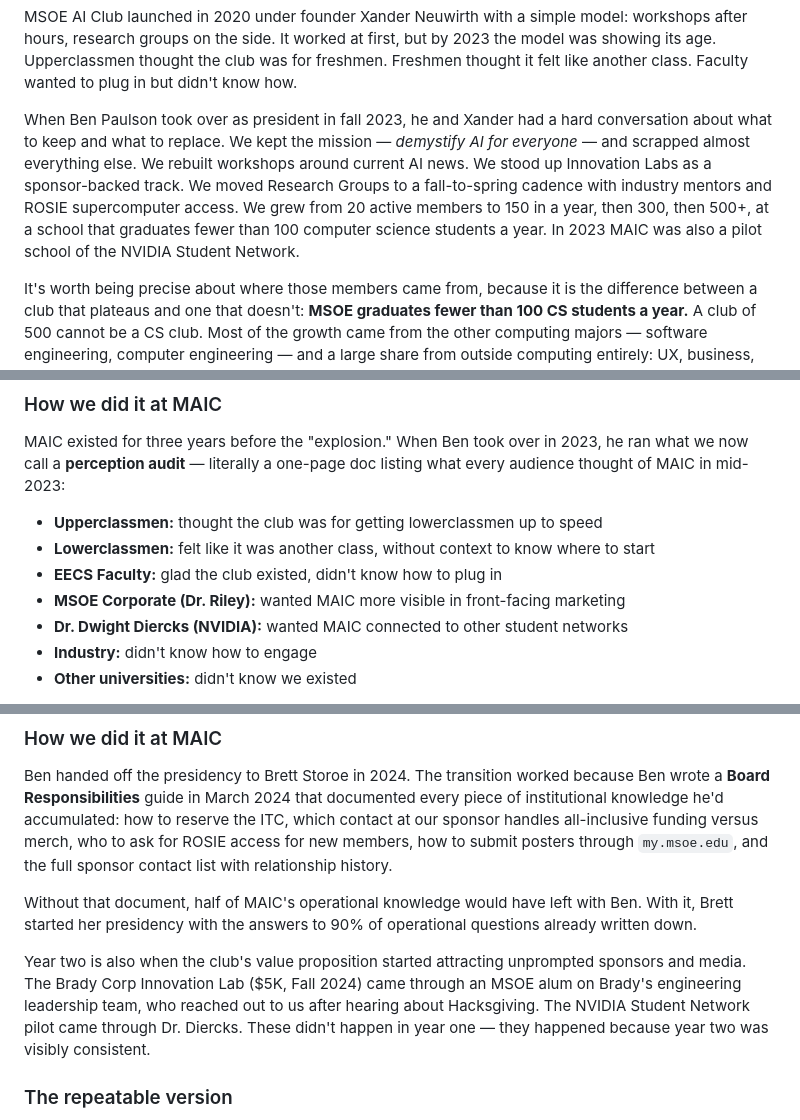
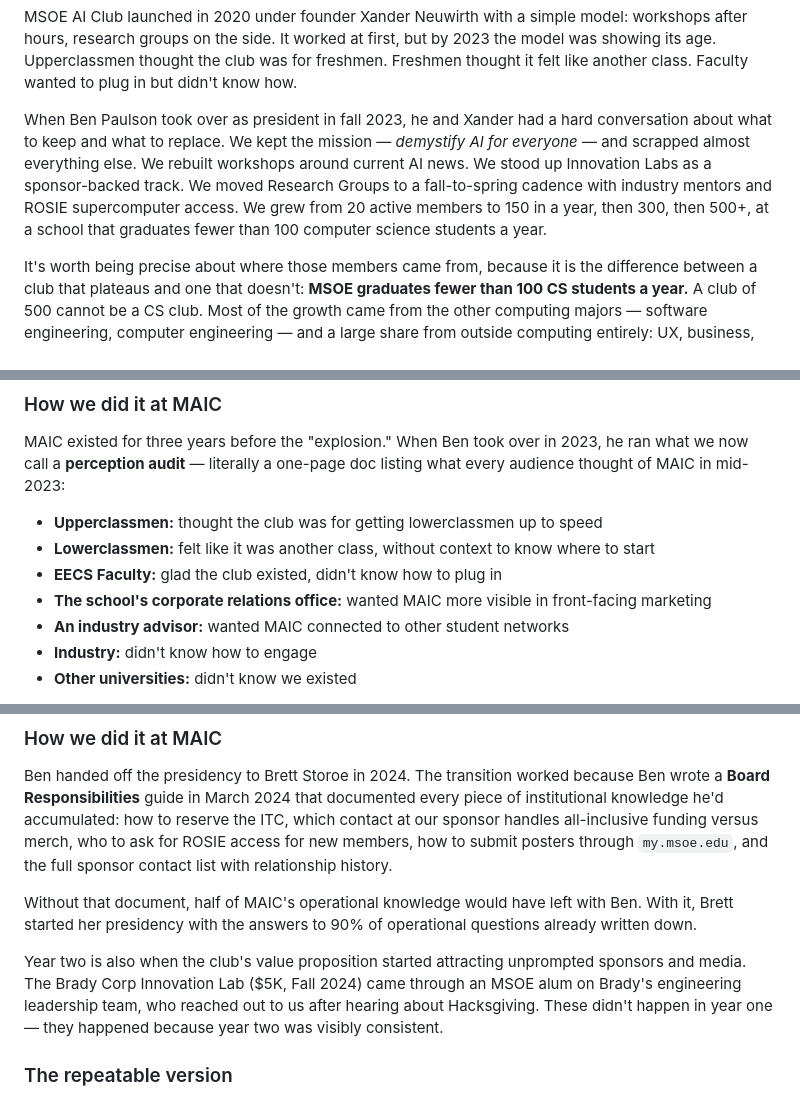
Before and after one commit to ALL-Applied-AI-Network/aain-content, a Markdown page: playbooks/getting-started/index.md, 3 parts joined by grey strips. GitHub-like rendering.

Commit message:
Playbooks: no credentials, no banned claim, roles instead of names
The speaker series playbook published a projector login. Getting Started made the
NVIDIA Student Network pilot claim, twice, and named two people with their roles.
Both are against the standing rules for these files, and the dashboard's new
reader puts this text in front of every chapter.

Co-Authored-By: Claude Opus 5.5 <noreply@anthropic.com>

```diff
--- a/playbooks/getting-started/index.md
+++ b/playbooks/getting-started/index.md
@@ -54,7 +54,7 @@ The rest of this playbook is how we learned that, and what we would do different
 
 MSOE AI Club launched in 2020 under founder Xander Neuwirth with a simple model: workshops after hours, research groups on the side. It worked at first, but by 2023 the model was showing its age. Upperclassmen thought the club was for freshmen. Freshmen thought it felt like another class. Faculty wanted to plug in but didn't know how.
 
-When Ben Paulson took over as president in fall 2023, he and Xander had a hard conversation about what to keep and what to replace. We kept the mission — *demystify AI for everyone* — and scrapped almost everything else. We rebuilt workshops around current AI news. We stood up Innovation Labs as a sponsor-backed track. We moved Research Groups to a fall-to-spring cadence with industry mentors and ROSIE supercomputer access. We grew from 20 active members to 150 in a year, then 300, then 500+, at a school that graduates fewer than 100 computer science students a year. In 2023 MAIC was also a pilot school of the NVIDIA Student Network.
+When Ben Paulson took over as president in fall 2023, he and Xander had a hard conversation about what to keep and what to replace. We kept the mission — *demystify AI for everyone* — and scrapped almost everything else. We rebuilt workshops around current AI news. We stood up Innovation Labs as a sponsor-backed track. We moved Research Groups to a fall-to-spring cadence with industry mentors and ROSIE supercomputer access. We grew from 20 active members to 150 in a year, then 300, then 500+, at a school that graduates fewer than 100 computer science students a year.
 
 It's worth being precise about where those members came from, because it is the difference between a club that plateaus and one that doesn't: **MSOE graduates fewer than 100 CS students a year.** A club of 500 cannot be a CS club. Most of the growth came from the other computing majors — software engineering, computer engineering — and a large share from outside computing entirely: UX, business, mechanical engineering. If you scope your club to your CS department, you have capped it before you have started.
 
@@ -73,8 +73,8 @@ MAIC existed for three years before the "explosion." When Ben took over in 2023,
 - **Upperclassmen:** thought the club was for getting lowerclassmen up to speed
 - **Lowerclassmen:** felt like it was another class, without context to know where to start
 - **EECS Faculty:** glad the club existed, didn't know how to plug in
-- **MSOE Corporate (Dr. Riley):** wanted MAIC more visible in front-facing marketing
-- **Dr. Dwight Diercks (NVIDIA):** wanted MAIC connected to other student networks
+- **The school's corporate relations office:** wanted MAIC more visible in front-facing marketing
+- **An industry advisor:** wanted MAIC connected to other student networks
 - **Industry:** didn't know how to engage
 - **Other universities:** didn't know we existed
 
@@ -184,7 +184,7 @@ Ben handed off the presidency to Brett Storoe in 2024. The transition worked bec
 
 Without that document, half of MAIC's operational knowledge would have left with Ben. With it, Brett started her presidency with the answers to 90% of operational questions already written down.
 
-Year two is also when the club's value proposition started attracting unprompted sponsors and media. The Brady Corp Innovation Lab ($5K, Fall 2024) came through an MSOE alum on Brady's engineering leadership team, who reached out to us after hearing about Hacksgiving. The NVIDIA Student Network pilot came through Dr. Diercks. These didn't happen in year one — they happened because year two was visibly consistent.
+Year two is also when the club's value proposition started attracting unprompted sponsors and media. The Brady Corp Innovation Lab ($5K, Fall 2024) came through an MSOE alum on Brady's engineering leadership team, who reached out to us after hearing about Hacksgiving. These didn't happen in year one — they happened because year two was visibly consistent.
 
 ### The repeatable version
 
```
Also changed, not shown: playbooks/speaker-series/index.md (+2 -2 lines).
